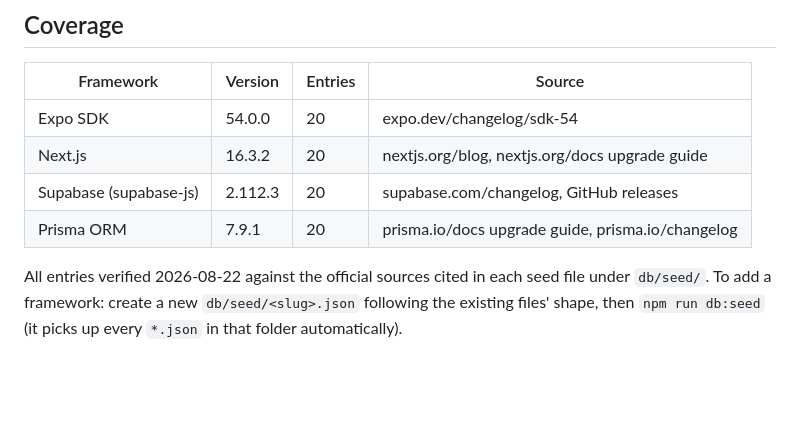
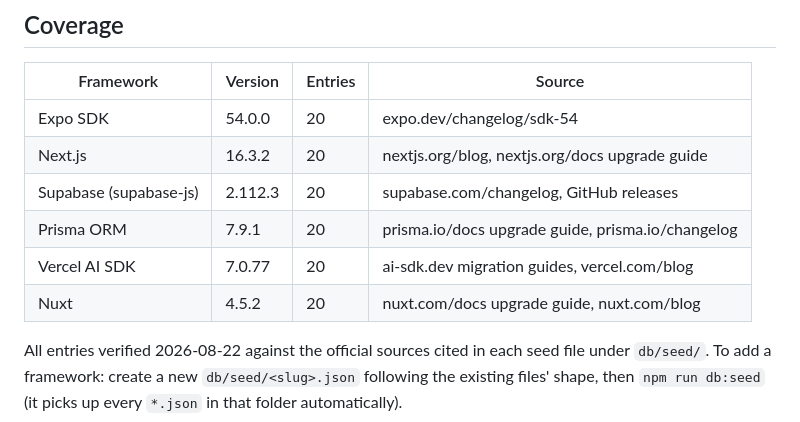
Before and after one commit to 81labsapps-ops/framework-mcp, a Markdown page: README.md, the part around the change. Drawn GitHub-style; blank space fills up the shorter version.

Commit message:
Update coverage table with Vercel AI SDK and Nuxt

```diff
--- a/README.md
+++ b/README.md
@@ -109,6 +109,8 @@ In a Claude Code `.mcp.json`:
 | Next.js | 16.3.2 | 20 | nextjs.org/blog, nextjs.org/docs upgrade guide |
 | Supabase (supabase-js) | 2.112.3 | 20 | supabase.com/changelog, GitHub releases |
 | Prisma ORM | 7.9.1 | 20 | prisma.io/docs upgrade guide, prisma.io/changelog |
+| Vercel AI SDK | 7.0.77 | 20 | ai-sdk.dev migration guides, vercel.com/blog |
+| Nuxt | 4.5.2 | 20 | nuxt.com/docs upgrade guide, nuxt.com/blog |
 
 All entries verified 2026-08-22 against the official sources cited in each
 seed file under `db/seed/`. To add a framework: create a new
```
